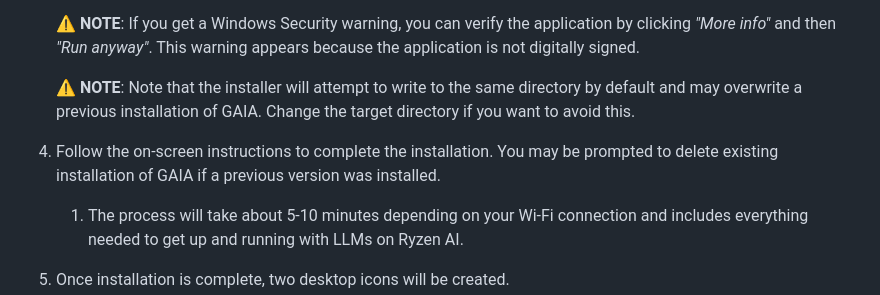
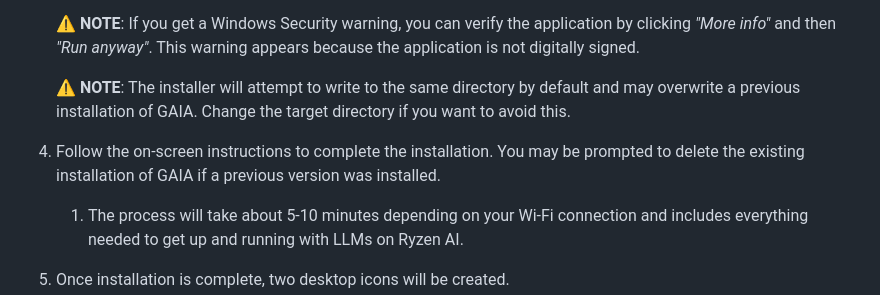
Before and after one commit to zmaychek84/gaia, a Markdown page: README.md, the part around the change. Rendered like a GitHub page.

Commit message:
Update README.md (#11)
- Removed redundant wording ("NOTE: Note") in installer instructions to
enhance readability.

- Added missing article "the" before "existing installation" to correct
grammatical issue in the installation steps.

```diff
--- a/README.md
+++ b/README.md
@@ -68,9 +68,9 @@ To install the GAIA application, please follow these steps:
 
    ⚠️ **NOTE**: If you get a Windows Security warning, you can verify the application by clicking *"More info"* and then *"Run anyway"*. This warning appears because the application is not digitally signed.
 
-   ⚠️ **NOTE**: Note that the installer will attempt to write to the same directory by default and may overwrite a previous installation of GAIA. Change the target directory if you want to avoid this.
+   ⚠️ **NOTE**: The installer will attempt to write to the same directory by default and may overwrite a previous installation of GAIA. Change the target directory if you want to avoid this.
 
-1. Follow the on-screen instructions to complete the installation. You may be prompted to delete existing installation of GAIA if a previous version was installed.
+1. Follow the on-screen instructions to complete the installation. You may be prompted to delete the existing installation of GAIA if a previous version was installed.
    1. The process will take about 5-10 minutes depending on your Wi-Fi connection and includes everything needed to get up and running with LLMs on Ryzen AI.
 
 1. Once installation is complete, two desktop icons will be created.
```
